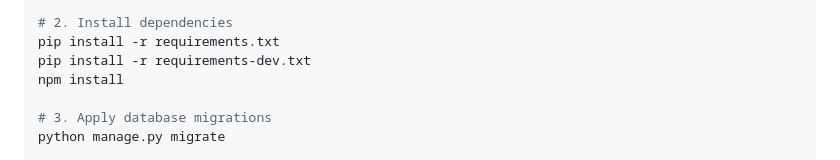
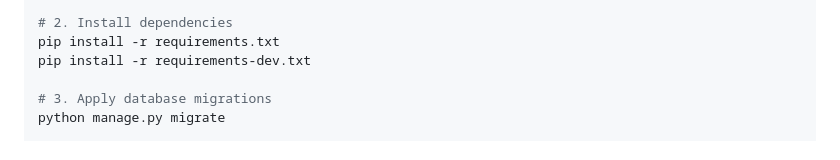
Before and after one commit to neerajmandal/HVE-tech-katas, a Markdown page: README.md, the part around the change. Drawn GitHub-style.

Commit message:
fixed read me]

```diff
--- a/README.md
+++ b/README.md
@@ -41,7 +41,6 @@ source .venv/Scripts/activate          # Windows Git Bash
 # 2. Install dependencies
 pip install -r requirements.txt
 pip install -r requirements-dev.txt
-npm install
 
 # 3. Apply database migrations
 python manage.py migrate
```
